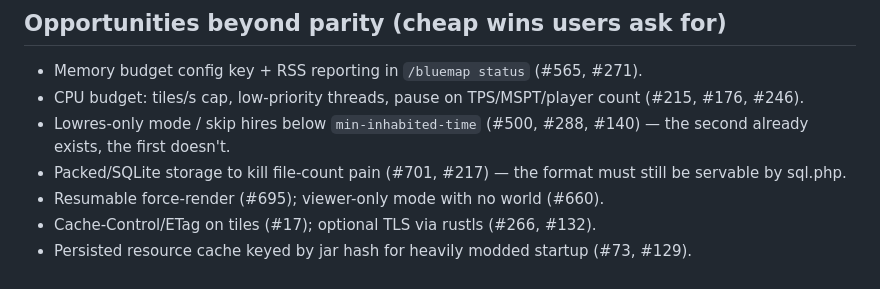
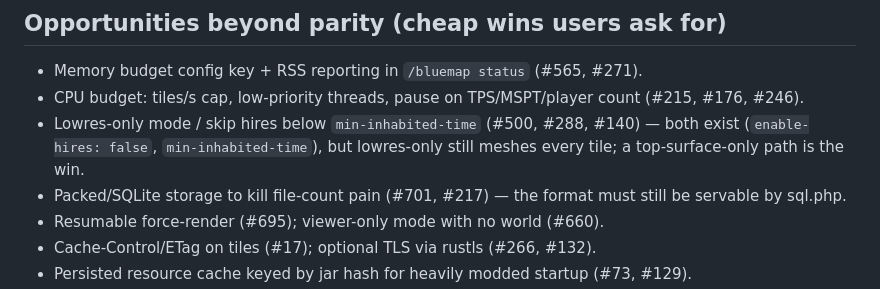
Before and after one commit to Hexay/bluemap-rs, a Markdown page: docs/08-github-issues.md, the part around the change. Drawn GitHub-style.

Commit message:
docs/08: lowres-only already exists upstream (enable-hires: false)
Co-Authored-By: Claude <noreply@anthropic.com>

```diff
--- a/docs/08-github-issues.md
+++ b/docs/08-github-issues.md
@@ -98,7 +98,8 @@ Drop-in caveat: replicating *visual* quirks for no seams (see 00 "Product goal")
 
 - Memory budget config key + RSS reporting in `/bluemap status` (#565, #271).
 - CPU budget: tiles/s cap, low-priority threads, pause on TPS/MSPT/player count (#215, #176, #246).
-- Lowres-only mode / skip hires below `min-inhabited-time` (#500, #288, #140) — the second already exists, the first doesn't.
+- Lowres-only mode / skip hires below `min-inhabited-time` (#500, #288, #140) — both exist (`enable-hires: false`,
+  `min-inhabited-time`), but lowres-only still meshes every tile; a top-surface-only path is the win.
 - Packed/SQLite storage to kill file-count pain (#701, #217) — the format must still be servable by sql.php.
 - Resumable force-render (#695); viewer-only mode with no world (#660).
 - Cache-Control/ETag on tiles (#17); optional TLS via rustls (#266, #132).
```
